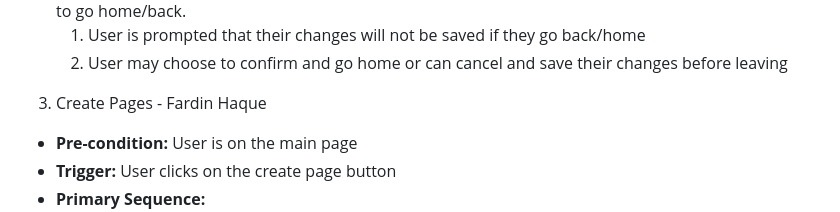
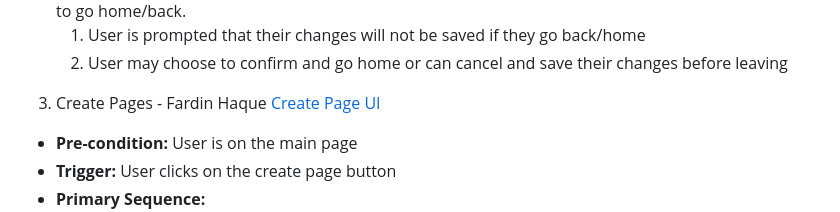
Before and after one commit to FardinHaque60/Scribe, a Markdown page: requirements.md, the part around the change. GitHub-like rendering.

Commit message:
readme tweak

```diff
--- a/requirements.md
+++ b/requirements.md
@@ -61,6 +61,7 @@
     2. User may choose to confirm and go home or can cancel and save their changes before leaving
 
 3. Create Pages - Fardin Haque
+[Create Page UI](images/Create_Page_UI.png)
 - **Pre-condition:** User is on the main page
 - **Trigger:** User clicks on the create page button
 - **Primary Sequence:**
```
